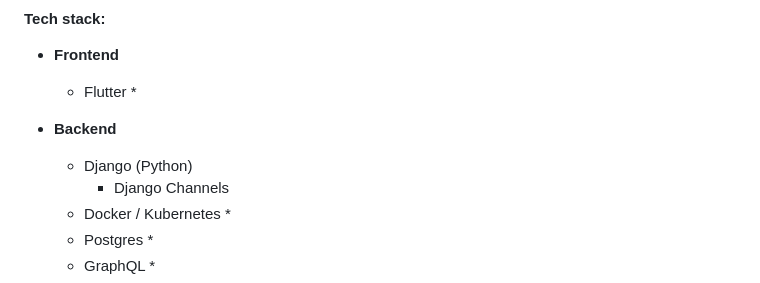
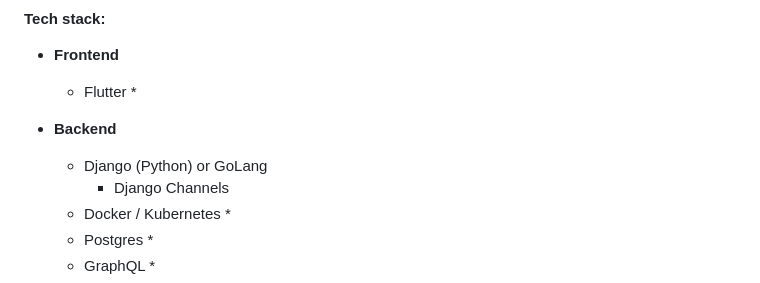
Before and after one commit to Saltswimmer/ru-seniorproj, a Markdown page: docs/design_doc.md, the part around the change. GitHub-like rendering.

```diff
--- a/docs/design_doc.md
+++ b/docs/design_doc.md
@@ -260,7 +260,7 @@ Harbour Chat App Design Document
   * Flutter
     *
 * __Backend__
-  * Django (Python)
+  * Django (Python) or GoLang
     * Django Channels
   * Docker / Kubernetes
     *
```
